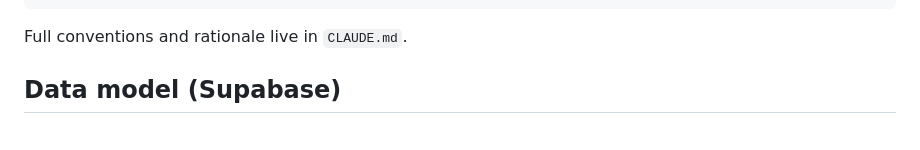
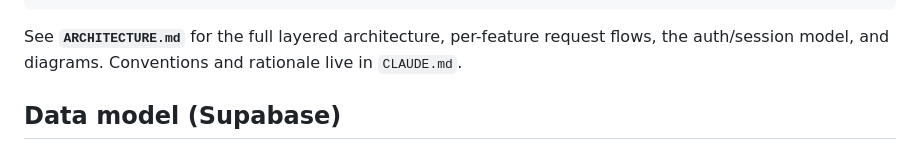
Before and after one commit to vaheedsk36/rewire-habit-coach, a Markdown page: README.md, the part around the change. Drawn GitHub-style.

Commit message:
docs: add ARCHITECTURE.md (layered structure, request flows, auth, RLS, diagrams)

````diff
--- a/README.md
+++ b/README.md
@@ -77,7 +77,7 @@ types/          Zod schemas + inferred types (single source of truth)
 constants/      Habit types, trigger options, config
 ```
 
-Full conventions and rationale live in `CLAUDE.md`.
+See **`ARCHITECTURE.md`** for the full layered architecture, per-feature request flows, the auth/session model, and diagrams. Conventions and rationale live in `CLAUDE.md`.
 
 ## Data model (Supabase)
 
````
Also changed, not shown: ARCHITECTURE.md (added, +216 -0 lines).
